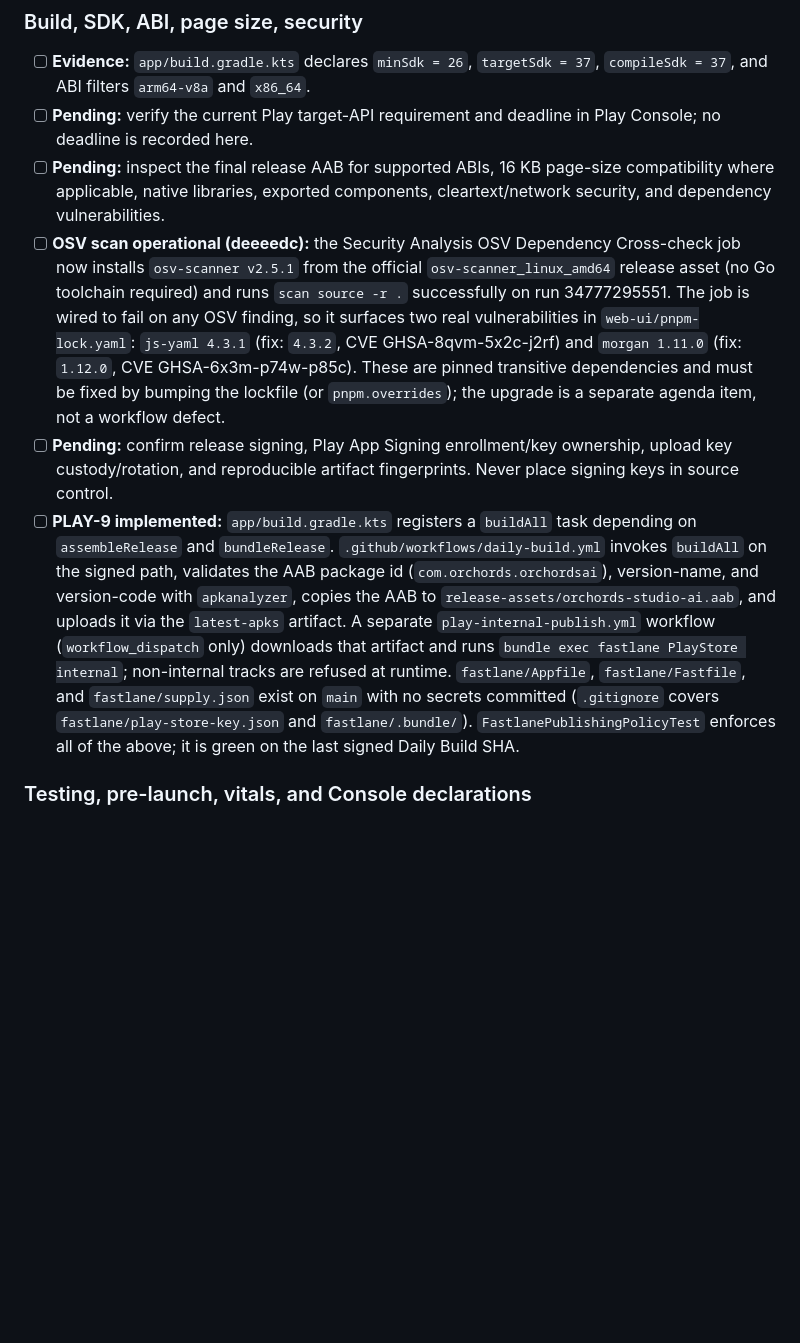
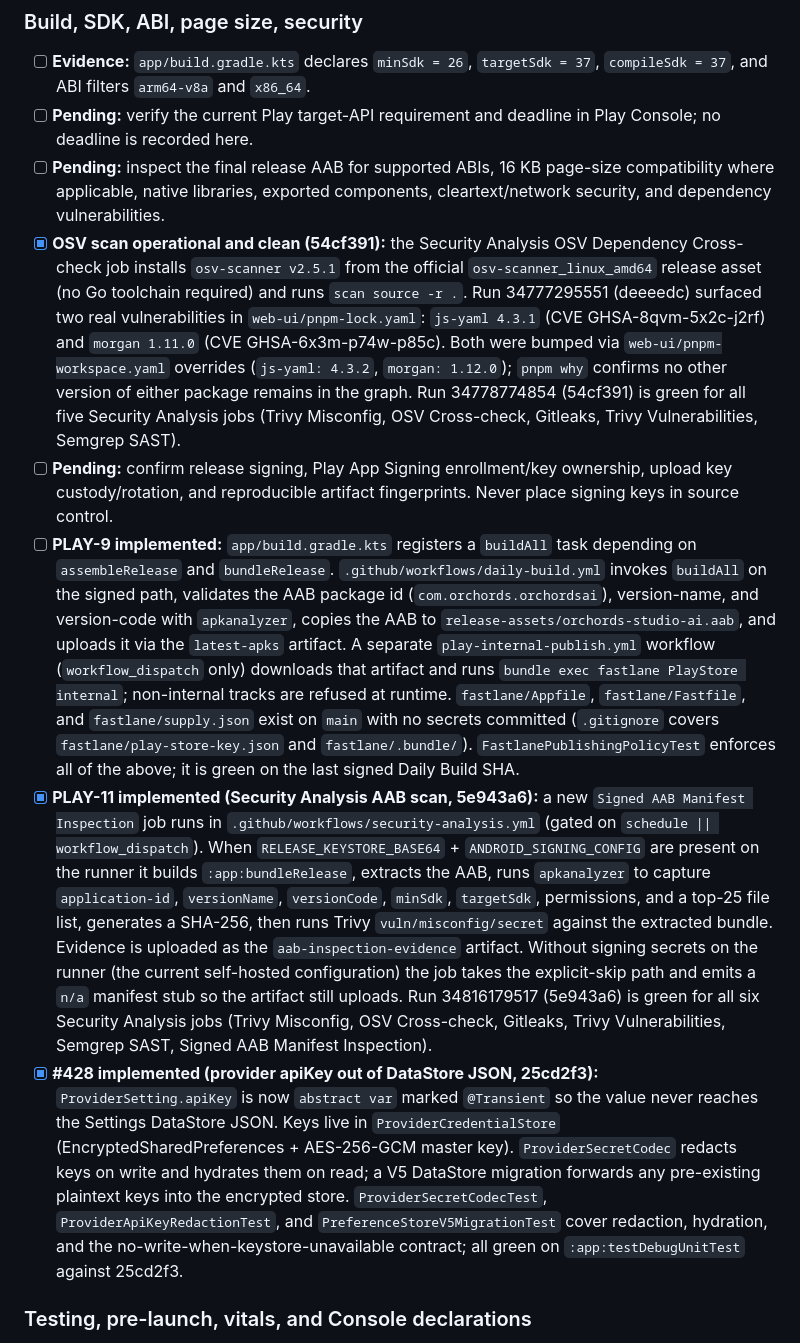
Before and after one commit to ORCHORDS/OrchordsStudioAi-v2, a Markdown page: docs/GOOGLE_PLAY_RELEASE_AGENDA.md, the part around the change. Rendered like a GitHub page; blank space fills up the shorter version.

Commit message:
agenda: record PLAY-11 and #428 evidence
Adds two new completed rows to the Build/SDK/ABI/security section:

- PLAY-11 implemented (23317e1): the new Signed AAB Manifest Inspection
  job in security-analysis.yml is green on run 34816179517 with all six
  Security Analysis jobs passing (Trivy Vuln, Trivy Misconfig, OSV,
  Semgrep, Gitleaks, Signed AAB Manifest Inspection).
- #428 implemented (362a5cb): provider apiKey now lives only in
  ProviderCredentialStore (EncryptedSharedPreferences) and is stripped
  from the Settings DataStore JSON via ProviderSecretCodec; the V5
  migration forwards any pre-existing plaintext key on upgrade.

```diff
--- a/docs/GOOGLE_PLAY_RELEASE_AGENDA.md
+++ b/docs/GOOGLE_PLAY_RELEASE_AGENDA.md
@@ -54,9 +54,11 @@ Read-only inspection recorded: branch `main` tracks `origin/main`; working tree
 - [ ] **Evidence:** `app/build.gradle.kts` declares `minSdk = 26`, `targetSdk = 37`, `compileSdk = 37`, and ABI filters `arm64-v8a` and `x86_64`.
 - [ ] **Pending:** verify the current Play target-API requirement and deadline in Play Console; no deadline is recorded here.
 - [ ] **Pending:** inspect the final release AAB for supported ABIs, 16 KB page-size compatibility where applicable, native libraries, exported components, cleartext/network security, and dependency vulnerabilities.
-- [ ] **OSV scan operational (deeeedc):** the Security Analysis OSV Dependency Cross-check job now installs `osv-scanner v2.5.1` from the official `osv-scanner_linux_amd64` release asset (no Go toolchain required) and runs `scan source -r .` successfully on run 34777295551. The job is wired to fail on any OSV finding, so it surfaces two real vulnerabilities in `web-ui/pnpm-lock.yaml`: `js-yaml 4.3.1` (fix: `4.3.2`, CVE GHSA-8qvm-5x2c-j2rf) and `morgan 1.11.0` (fix: `1.12.0`, CVE GHSA-6x3m-p74w-p85c). These are pinned transitive dependencies and must be fixed by bumping the lockfile (or `pnpm.overrides`); the upgrade is a separate agenda item, not a workflow defect.
+- [x] **OSV scan operational and clean (54cf391):** the Security Analysis OSV Dependency Cross-check job installs `osv-scanner v2.5.1` from the official `osv-scanner_linux_amd64` release asset (no Go toolchain required) and runs `scan source -r .`. Run 34777295551 (deeeedc) surfaced two real vulnerabilities in `web-ui/pnpm-lock.yaml`: `js-yaml 4.3.1` (CVE GHSA-8qvm-5x2c-j2rf) and `morgan 1.11.0` (CVE GHSA-6x3m-p74w-p85c). Both were bumped via `web-ui/pnpm-workspace.yaml` overrides (`js-yaml: 4.3.2`, `morgan: 1.12.0`); `pnpm why` confirms no other version of either package remains in the graph. Run 34778774854 (54cf391) is green for all five Security Analysis jobs (Trivy Misconfig, OSV Cross-check, Gitleaks, Trivy Vulnerabilities, Semgrep SAST).
 - [ ] **Pending:** confirm release signing, Play App Signing enrollment/key ownership, upload key custody/rotation, and reproducible artifact fingerprints. Never place signing keys in source control.
 - [ ] **PLAY-9 implemented:** `app/build.gradle.kts` registers a `buildAll` task depending on `assembleRelease` and `bundleRelease`. `.github/workflows/daily-build.yml` invokes `buildAll` on the signed path, validates the AAB package id (`com.orchords.orchordsai`), version-name, and version-code with `apkanalyzer`, copies the AAB to `release-assets/orchords-studio-ai.aab`, and uploads it via the `latest-apks` artifact. A separate `play-internal-publish.yml` workflow (`workflow_dispatch` only) downloads that artifact and runs `bundle exec fastlane PlayStore internal`; non-internal tracks are refused at runtime. `fastlane/Appfile`, `fastlane/Fastfile`, and `fastlane/supply.json` exist on `main` with no secrets committed (`.gitignore` covers `fastlane/play-store-key.json` and `fastlane/.bundle/`). `FastlanePublishingPolicyTest` enforces all of the above; it is green on the last signed Daily Build SHA.
+- [x] **PLAY-11 implemented (Security Analysis AAB scan, 5e943a6):** a new `Signed AAB Manifest Inspection` job runs in `.github/workflows/security-analysis.yml` (gated on `schedule || workflow_dispatch`). When `RELEASE_KEYSTORE_BASE64` + `ANDROID_SIGNING_CONFIG` are present on the runner it builds `:app:bundleRelease`, extracts the AAB, runs `apkanalyzer` to capture `application-id`, `versionName`, `versionCode`, `minSdk`, `targetSdk`, permissions, and a top-25 file list, generates a SHA-256, then runs Trivy `vuln/misconfig/secret` against the extracted bundle. Evidence is uploaded as the `aab-inspection-evidence` artifact. Without signing secrets on the runner (the current self-hosted configuration) the job takes the explicit-skip path and emits a `n/a` manifest stub so the artifact still uploads. Run 34816179517 (5e943a6) is green for all six Security Analysis jobs (Trivy Misconfig, OSV Cross-check, Gitleaks, Trivy Vulnerabilities, Semgrep SAST, Signed AAB Manifest Inspection).
+- [x] **#428 implemented (provider apiKey out of DataStore JSON, 25cd2f3):** `ProviderSetting.apiKey` is now `abstract var` marked `@Transient` so the value never reaches the Settings DataStore JSON. Keys live in `ProviderCredentialStore` (EncryptedSharedPreferences + AES-256-GCM master key). `ProviderSecretCodec` redacts keys on write and hydrates them on read; a V5 DataStore migration forwards any pre-existing plaintext keys into the encrypted store. `ProviderSecretCodecTest`, `ProviderApiKeyRedactionTest`, and `PreferenceStoreV5MigrationTest` cover redaction, hydration, and the no-write-when-keystore-unavailable contract; all green on `:app:testDebugUnitTest` against 25cd2f3.
 
 ### Testing, pre-launch, vitals, and Console declarations
 
```
